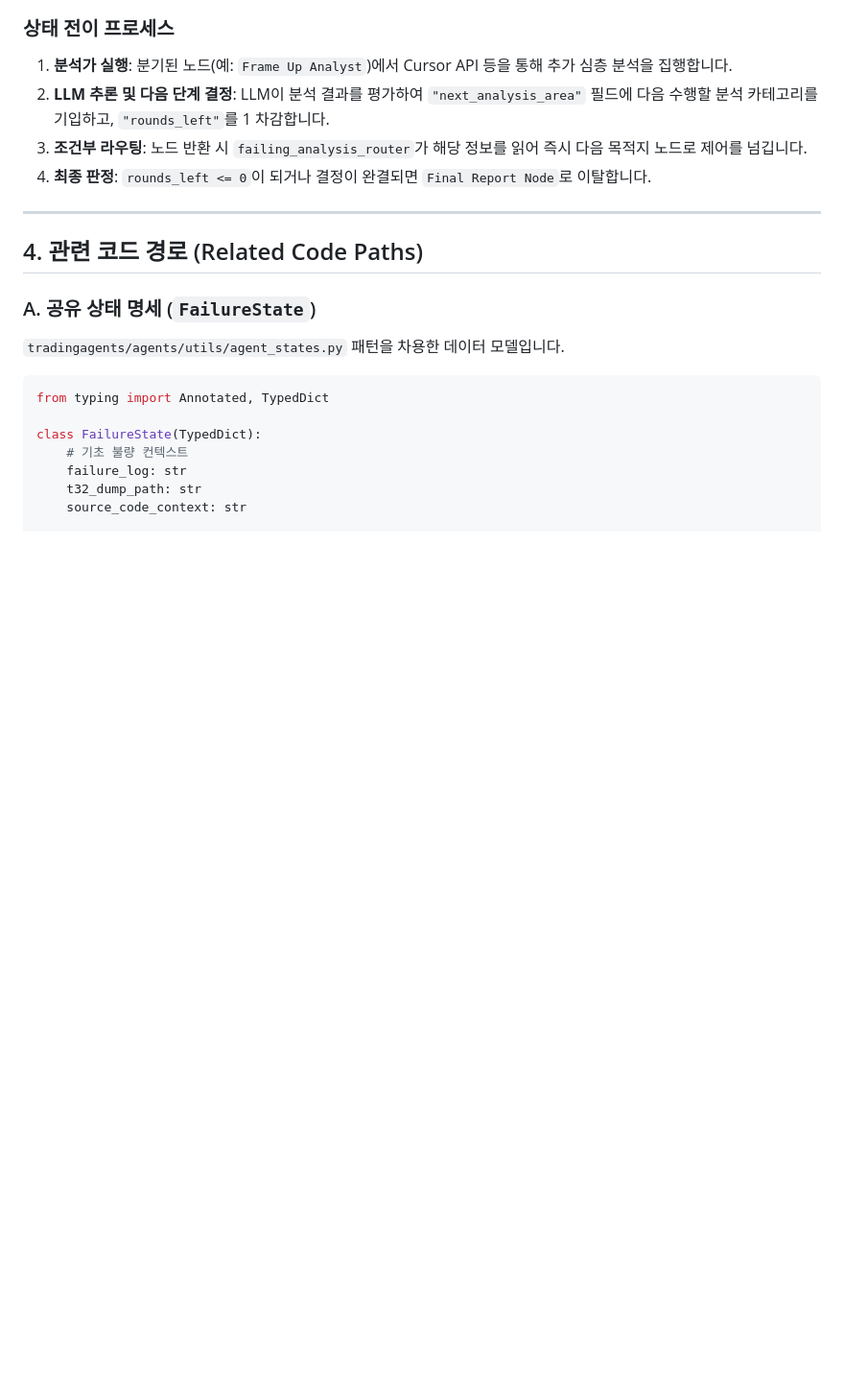
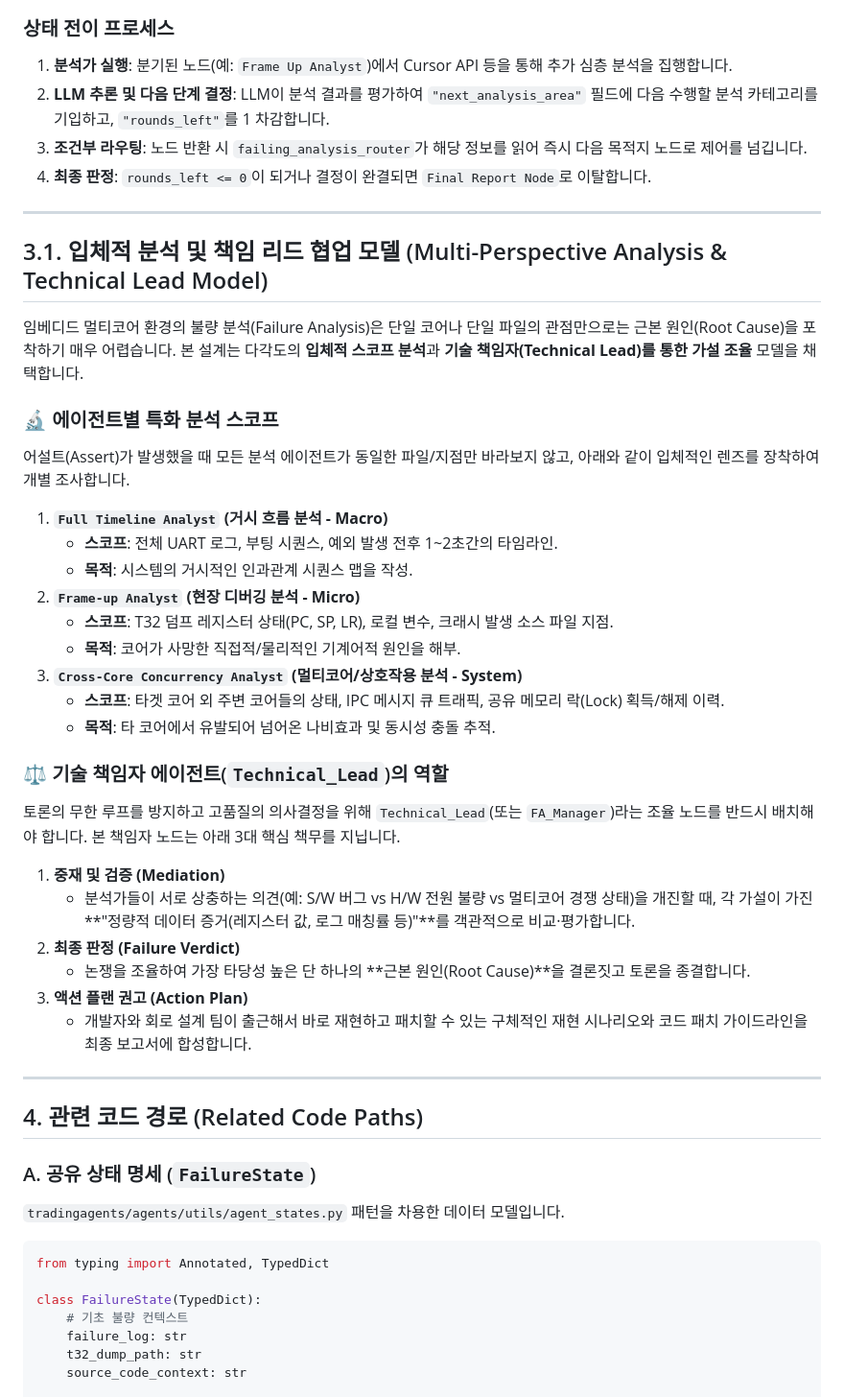
Before and after one commit to bscoutkr-kim/arm-assert, a Markdown page: docs/architecture/fw_analysis_agent_design_260526.md, the part around the change. Shown at 96% size. GitHub-like rendering; blank space fills up the shorter version.

Commit message:
docs: 입체적 스코프 분석 및 Technical Lead 조율 모델 설계(Section 3.1) 추가
- docs/architecture/fw_analysis_agent_design_260526.md에 3.1절 신설
- 거시 타임라인(Macro), 미시 디버깅(Micro), 멀티코어 관계도(Cross-Core) 특화 에이전트의 입체적 스코프 분석 당위성 명시
- 중재, 가설 판정 및 최종 액션플랜 수립을 수행하는 Technical_Lead 에이전트의 필요성 기술

```diff
--- a/docs/architecture/fw_analysis_agent_design_260526.md
+++ b/docs/architecture/fw_analysis_agent_design_260526.md
@@ -58,6 +58,35 @@ graph TD
 2. **LLM 추론 및 다음 단계 결정**: LLM이 분석 결과를 평가하여 `"next_analysis_area"` 필드에 다음 수행할 분석 카테고리를 기입하고, `"rounds_left"`를 1 차감합니다.
 3. **조건부 라우팅**: 노드 반환 시 `failing_analysis_router`가 해당 정보를 읽어 즉시 다음 목적지 노드로 제어를 넘깁니다.
 4. **최종 판정**: `rounds_left <= 0`이 되거나 결정이 완결되면 `Final Report Node`로 이탈합니다.
+
+---
+
+## 3.1. 입체적 분석 및 책임 리드 협업 모델 (Multi-Perspective Analysis & Technical Lead Model)
+
+임베디드 멀티코어 환경의 불량 분석(Failure Analysis)은 단일 코어나 단일 파일의 관점만으로는 근본 원인(Root Cause)을 포착하기 매우 어렵습니다. 본 설계는 다각도의 **입체적 스코프 분석**과 **기술 책임자(Technical Lead)를 통한 가설 조율** 모델을 채택합니다.
+
+### 🔬 에이전트별 특화 분석 스코프
+어설트(Assert)가 발생했을 때 모든 분석 에이전트가 동일한 파일/지점만 바라보지 않고, 아래와 같이 입체적인 렌즈를 장착하여 개별 조사합니다.
+
+1. **`Full Timeline Analyst` (거시 흐름 분석 - Macro)**
+   - **스코프**: 전체 UART 로그, 부팅 시퀀스, 예외 발생 전후 1~2초간의 타임라인.
+   - **목적**: 시스템의 거시적인 인과관계 시퀀스 맵을 작성.
+2. **`Frame-up Analyst` (현장 디버깅 분석 - Micro)**
+   - **스코프**: T32 덤프 레지스터 상태(PC, SP, LR), 로컬 변수, 크래시 발생 소스 파일 지점.
+   - **목적**: 코어가 사망한 직접적/물리적인 기계어적 원인을 해부.
+3. **`Cross-Core Concurrency Analyst` (멀티코어/상호작용 분석 - System)**
+   - **스코프**: 타겟 코어 외 주변 코어들의 상태, IPC 메시지 큐 트래픽, 공유 메모리 락(Lock) 획득/해제 이력.
+   - **목적**: 타 코어에서 유발되어 넘어온 나비효과 및 동시성 충돌 추적.
+
+### ⚖️ 기술 책임자 에이전트(`Technical_Lead`)의 역할
+토론의 무한 루프를 방지하고 고품질의 의사결정을 위해 `Technical_Lead`(또는 `FA_Manager`)라는 조율 노드를 반드시 배치해야 합니다. 본 책임자 노드는 아래 3대 핵심 책무를 지닙니다.
+
+1. **중재 및 검증 (Mediation)**
+   - 분석가들이 서로 상충하는 의견(예: S/W 버그 vs H/W 전원 불량 vs 멀티코어 경쟁 상태)을 개진할 때, 각 가설이 가진 **"정량적 데이터 증거(레지스터 값, 로그 매칭률 등)"**를 객관적으로 비교·평가합니다.
+2. **최종 판정 (Failure Verdict)**
+   - 논쟁을 조율하여 가장 타당성 높은 단 하나의 **근본 원인(Root Cause)**을 결론짓고 토론을 종결합니다.
+3. **액션 플랜 권고 (Action Plan)**
+   - 개발자와 회로 설계 팀이 출근해서 바로 재현하고 패치할 수 있는 구체적인 재현 시나리오와 코드 패치 가이드라인을 최종 보고서에 합성합니다.
 
 ---
 
```
